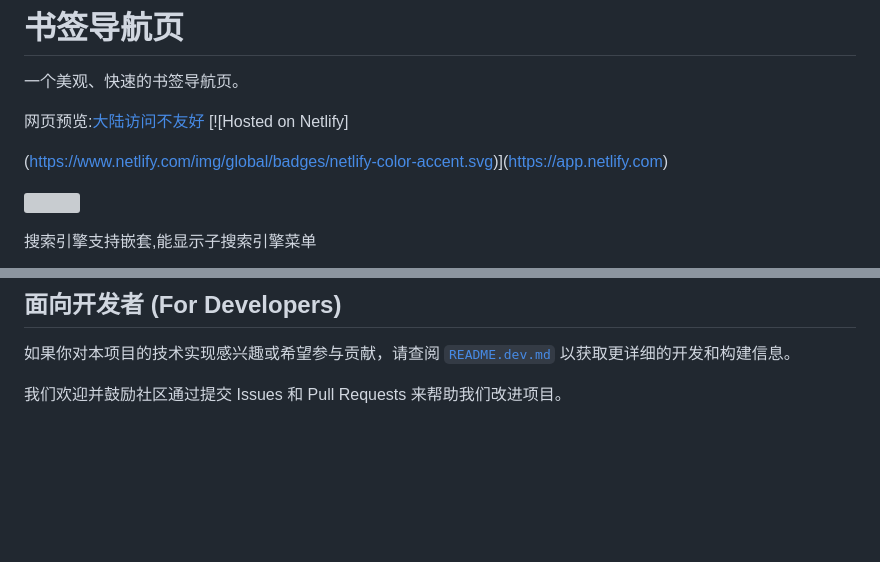
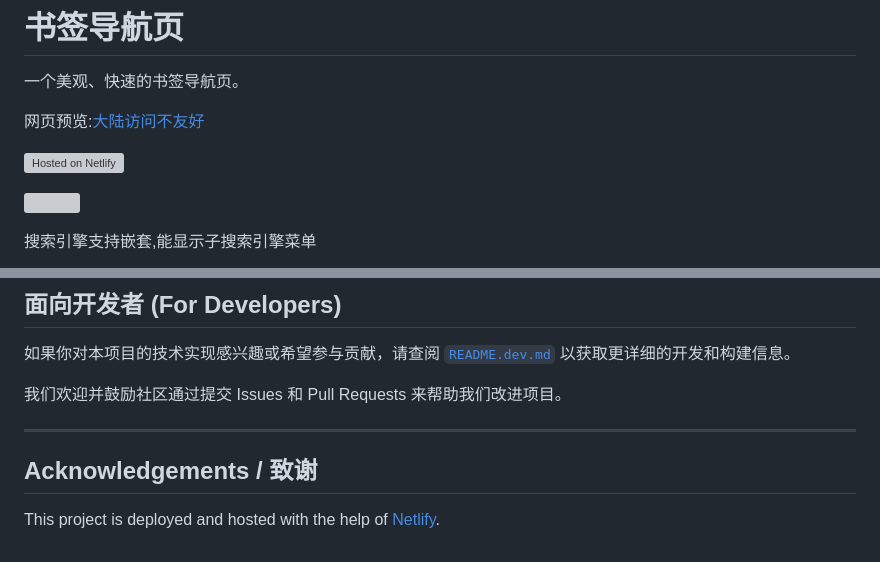
Before and after one commit to cmyyx/bookmark-navigator, a Markdown page: README.md, 2 parts joined by grey strips. Drawn GitHub-style; blank space fills up the shorter version; grey boxes are pictures that could not be loaded.

```diff
--- a/README.md
+++ b/README.md
@@ -3,10 +3,10 @@
 一个美观、快速的书签导航页。
 
 网页预览:[大陆访问不友好](https://bookmarks-cmyyx.netlify.app/)
-[![Hosted on Netlify]
 
 
-(https://www.netlify.com/img/global/badges/netlify-color-accent.svg)](https://app.netlify.com)
+[![Hosted on Netlify](https://www.netlify.com/img/global/badges/netlify-color-accent.svg)](https://app.netlify.com)
+
 
 
 ![](./images/首页.png)
@@ -107,3 +107,10 @@
 如果你对本项目的技术实现感兴趣或希望参与贡献，请查阅 [`README.dev.md`](README.dev.md) 以获取更详细的开发和构建信息。
 
 我们欢迎并鼓励社区通过提交 Issues 和 Pull Requests 来帮助我们改进项目。
+
+
+---
+
+## Acknowledgements / 致谢
+
+This project is deployed and hosted with the help of [Netlify](https://app.netlify.com).
```
